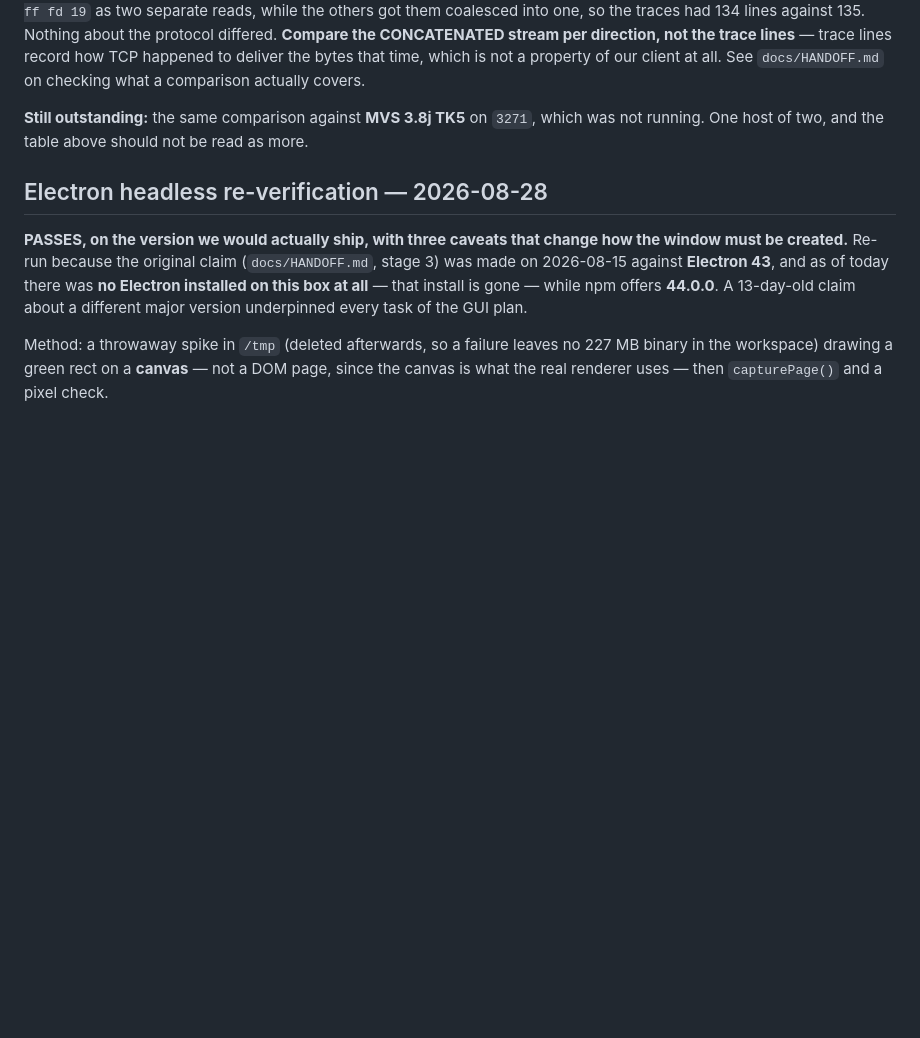
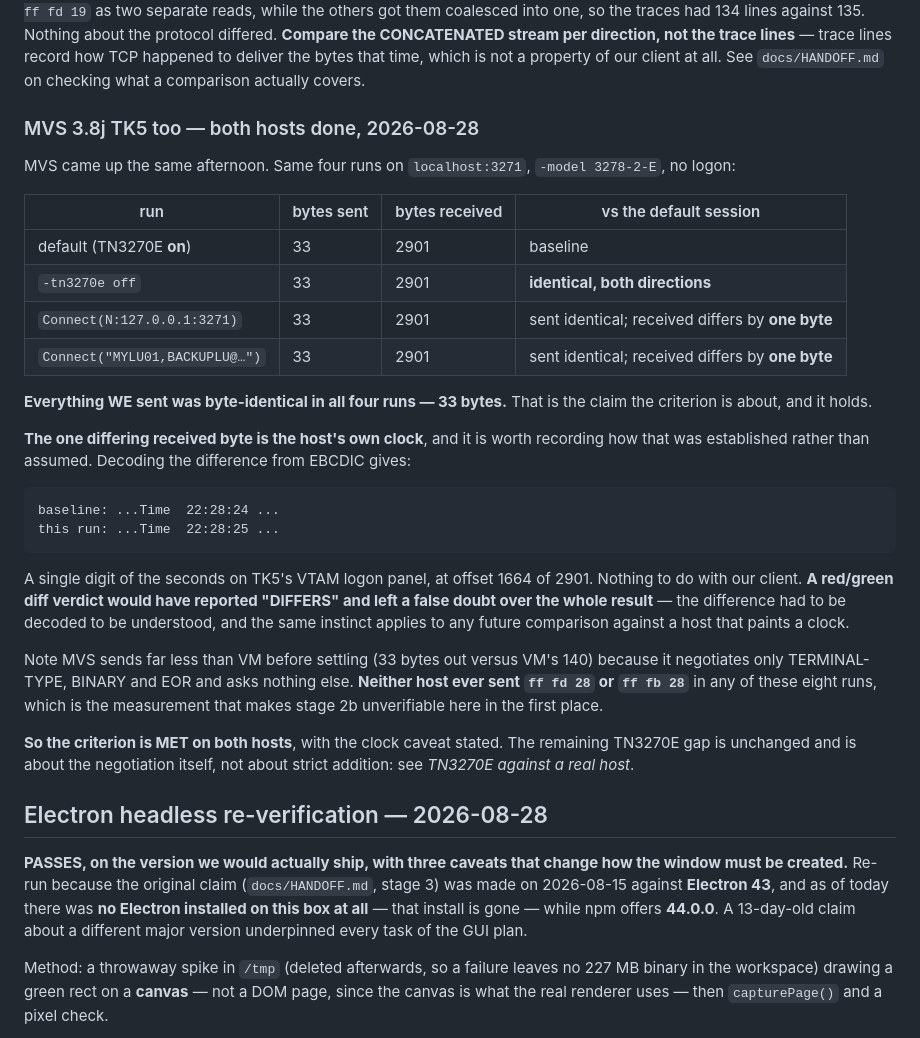
Before and after one commit to athornton/tn3270, a Markdown page: docs/live-testing.md, the part around the change. Rendered like a GitHub page; blank space fills up the shorter version.

Commit message:
test: strict addition verified on MVS 3.8j too -- the criterion is now MET
MVS came up, so the same four runs on localhost:3271 with -model 3278-2-E, no
logon: default, -tn3270e off, Connect(N:...), and an LU list. EVERYTHING WE SENT
was byte-identical in all four -- 33 bytes -- which is the claim the criterion
makes. With VM/370 done earlier, both Hercules hosts are covered and the spec's
last open row is closed.

The received stream differed by exactly ONE BYTE in two of the runs, and the point
worth keeping is how that was resolved: decoded from EBCDIC it is a digit of the
seconds on TK5's VTAM logon panel, "Time 22:28:24" against "22:28:25", at offset
1664 of 2901. A red/green diff verdict reported "DIFFERS" and would have left a
false doubt over the whole result. Decode a difference before believing it --
especially against a host that paints a clock.

Also measured across all eight runs on the two hosts: neither ever sent ff fd 28
or ff fb 28. That is the fact that makes stage 2b unverifiable on this box, now
confirmed a third time. MVS sends far less than VM before settling (33 bytes out
versus 140) because it negotiates only TERMINAL-TYPE, BINARY and EOR.

Generated with AI

Co-Authored-By: SLAC AI

````diff
--- a/docs/live-testing.md
+++ b/docs/live-testing.md
@@ -1219,8 +1219,42 @@ direction, not the trace lines** — trace lines record how TCP happened to deli
 bytes that time, which is not a property of our client at all. See
 `docs/HANDOFF.md` on checking what a comparison actually covers.
 
-**Still outstanding:** the same comparison against **MVS 3.8j TK5** on `3271`, which was
-not running. One host of two, and the table above should not be read as more.
+### MVS 3.8j TK5 too — both hosts done, 2026-08-28
+
+MVS came up the same afternoon. Same four runs on `localhost:3271`, `-model 3278-2-E`, no
+logon:
+
+| run | bytes sent | bytes received | vs the default session |
+|---|---|---|---|
+| default (TN3270E **on**) | 33 | 2901 | baseline |
+| `-tn3270e off` | 33 | 2901 | **identical, both directions** |
+| `Connect(N:127.0.0.1:3271)` | 33 | 2901 | sent identical; received differs by **one byte** |
+| `Connect("MYLU01,BACKUPLU@…")` | 33 | 2901 | sent identical; received differs by **one byte** |
+
+**Everything WE sent was byte-identical in all four runs — 33 bytes.** That is the claim the
+criterion is about, and it holds.
+
+**The one differing received byte is the host's own clock**, and it is worth recording how
+that was established rather than assumed. Decoding the difference from EBCDIC gives:
+
+```
+baseline: ...Time  22:28:24 ...
+this run: ...Time  22:28:25 ...
+```
+
+A single digit of the seconds on TK5's VTAM logon panel, at offset 1664 of 2901. Nothing to
+do with our client. **A red/green diff verdict would have reported "DIFFERS" and left a
+false doubt over the whole result** — the difference had to be decoded to be understood, and
+the same instinct applies to any future comparison against a host that paints a clock.
+
+Note MVS sends far less than VM before settling (33 bytes out versus VM's 140) because it
+negotiates only TERMINAL-TYPE, BINARY and EOR and asks nothing else. **Neither host ever
+sent `ff fd 28` or `ff fb 28`** in any of these eight runs, which is the measurement that
+makes stage 2b unverifiable here in the first place.
+
+**So the criterion is MET on both hosts**, with the clock caveat stated. The remaining
+TN3270E gap is unchanged and is about the negotiation itself, not about strict addition:
+see *TN3270E against a real host*.
 
 ## Electron headless re-verification — 2026-08-28
 
````
Also changed, not shown: 1 other file.
